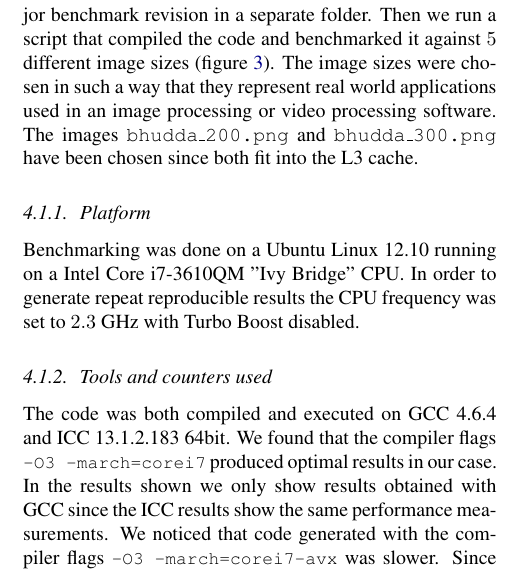
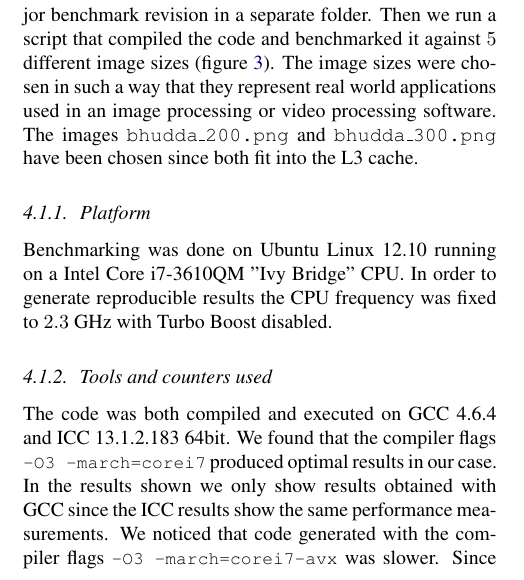
Before and after one commit to karhu/domain-transform, a LaTeX paper (report/report.tex, which reads report/4_results.tex): part of one column of page 5 of 6, cut so that both start at the same text. Compiled offline with pdfLaTeX.

Commit message:
fixes for section 4

```diff
--- a/report/4_results.tex
+++ b/report/4_results.tex
@@ -16,7 +16,7 @@ In order to test and benchmark the code we stored each major benchmark revision
 \end{figure}
 
 \subsubsection{Platform}
-Benchmarking was done on a Ubuntu Linux 12.10 running on a Intel Core i7-3610QM "Ivy Bridge" CPU. In order to generate repeat reproducible results the CPU frequency was set to $2.3$ GHz with Turbo Boost disabled.
+Benchmarking was done on Ubuntu Linux 12.10 running on a Intel Core i7-3610QM "Ivy Bridge" CPU. In order to generate reproducible results the CPU frequency was fixed to $2.3$ GHz with Turbo Boost disabled.
 \subsubsection{Tools and counters used}
 The code was both compiled and executed on GCC 4.6.4 and ICC 13.1.2.183 64bit. We found that the compiler flags \lstinline{-O3 -march=corei7} produced optimal results in our case. In the results shown we only show results obtained with GCC since the ICC results show the same performance measurements. We noticed that code generated with the compiler flags \lstinline{-O3 -march=corei7-avx} was slower. Since the compiler used the \lstinline{vaddps} instruction with 3 input values. Whereas the \lstinline{-O3 -march=corei7} only add the \lstinline{addps} instruction which uses 2 input values and thus reduces the code size and helps with branch miss predictions since there's less code to load.
 \subsection{Results}
```
Also changed, not shown: report/4_results.tex (4 more changed lines).
